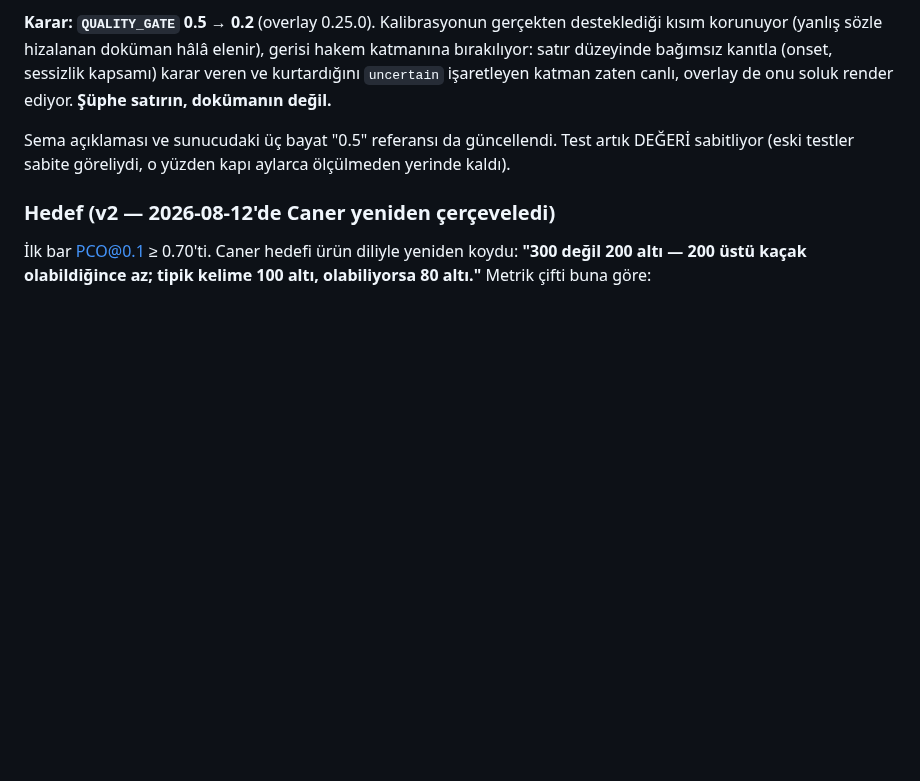
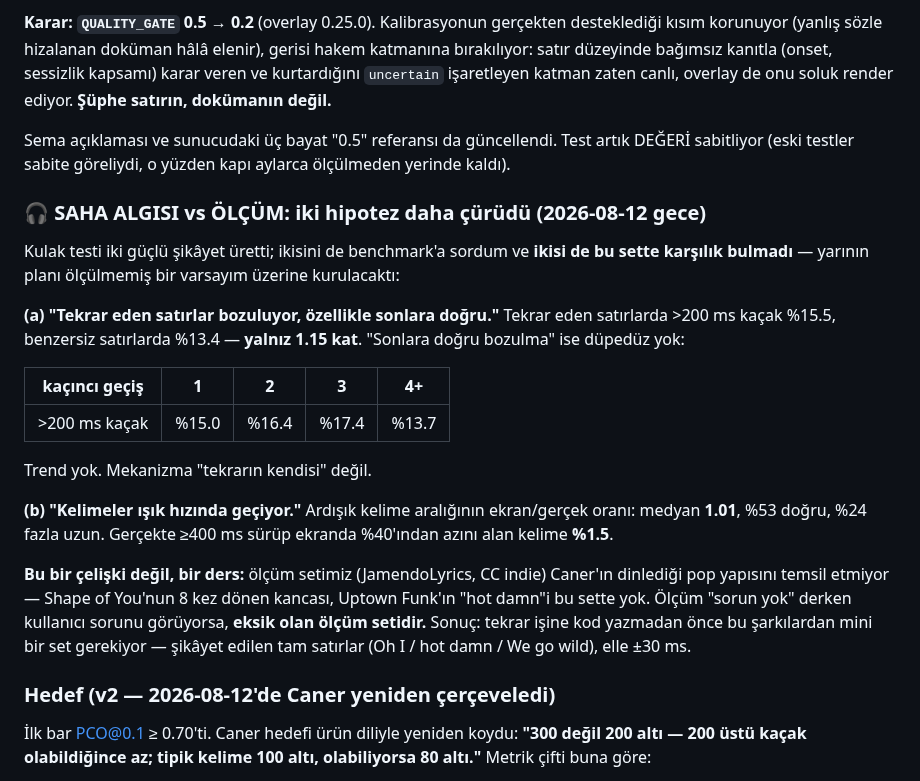
Before and after one commit to csermet/kashi, a Markdown page: docs/research/faz-8-degerlendirme-ve-faz-9-plani.md, the part around the change. Drawn GitHub-style; blank space fills up the shorter version.

Commit message:
research: both ear-test hypotheses fail on the benchmark — the SET is the gap
Repeat lines carry only a 1.15x excess of >200ms misses, and later
occurrences do not degrade (15.0/16.4/17.4/13.7% by occurrence). Word display
duration is sound: median displayed/sung ratio 1.01, and only 1.5% of words
lasting 400ms+ get under 40% of their time.

The listener is not wrong and neither is the measurement: JamendoLyrics (CC
indie) contains none of the dense pop hooks the complaints came from. When
measurement says fine and the listener says broken, the missing thing is the
eval set — so the repeat work needs a mini-set of the exact complained-about
lines before any code is written for it.

```diff
--- a/docs/research/faz-8-degerlendirme-ve-faz-9-plani.md
+++ b/docs/research/faz-8-degerlendirme-ve-faz-9-plani.md
@@ -200,6 +200,33 @@ Sema açıklaması ve sunucudaki üç bayat "0.5" referansı da güncellendi. Te
 artık DEĞERİ sabitliyor (eski testler sabite göreliydi, o yüzden kapı aylarca
 ölçülmeden yerinde kaldı).
 
+### 🎧 SAHA ALGISI vs ÖLÇÜM: iki hipotez daha çürüdü (2026-08-12 gece)
+
+Kulak testi iki güçlü şikâyet üretti; ikisini de benchmark'a sordum ve
+**ikisi de bu sette karşılık bulmadı** — yarının planı ölçülmemiş bir
+varsayım üzerine kurulacaktı:
+
+**(a) "Tekrar eden satırlar bozuluyor, özellikle sonlara doğru."**
+Tekrar eden satırlarda >200 ms kaçak %15.5, benzersiz satırlarda %13.4 —
+**yalnız 1.15 kat**. "Sonlara doğru bozulma" ise düpedüz yok:
+
+| kaçıncı geçiş | 1 | 2 | 3 | 4+ |
+|---|---|---|---|---|
+| >200 ms kaçak | %15.0 | %16.4 | %17.4 | %13.7 |
+
+Trend yok. Mekanizma "tekrarın kendisi" değil.
+
+**(b) "Kelimeler ışık hızında geçiyor."** Ardışık kelime aralığının
+ekran/gerçek oranı: medyan **1.01**, %53 doğru, %24 fazla uzun. Gerçekte
+≥400 ms sürüp ekranda %40'ından azını alan kelime **%1.5**.
+
+**Bu bir çelişki değil, bir ders:** ölçüm setimiz (JamendoLyrics, CC indie)
+Caner'ın dinlediği pop yapısını temsil etmiyor — Shape of You'nun 8 kez dönen
+kancası, Uptown Funk'ın "hot damn"i bu sette yok. Ölçüm "sorun yok" derken
+kullanıcı sorunu görüyorsa, **eksik olan ölçüm setidir.** Sonuç: tekrar
+işine kod yazmadan önce bu şarkılardan mini bir set gerekiyor — şikâyet
+edilen tam satırlar (Oh I / hot damn / We go wild), elle ±30 ms.
+
 ### Hedef (v2 — 2026-08-12'de Caner yeniden çerçeveledi)
 
 İlk bar PCO@0.1 ≥ 0.70'ti. Caner hedefi ürün diliyle yeniden koydu: **"300
```
